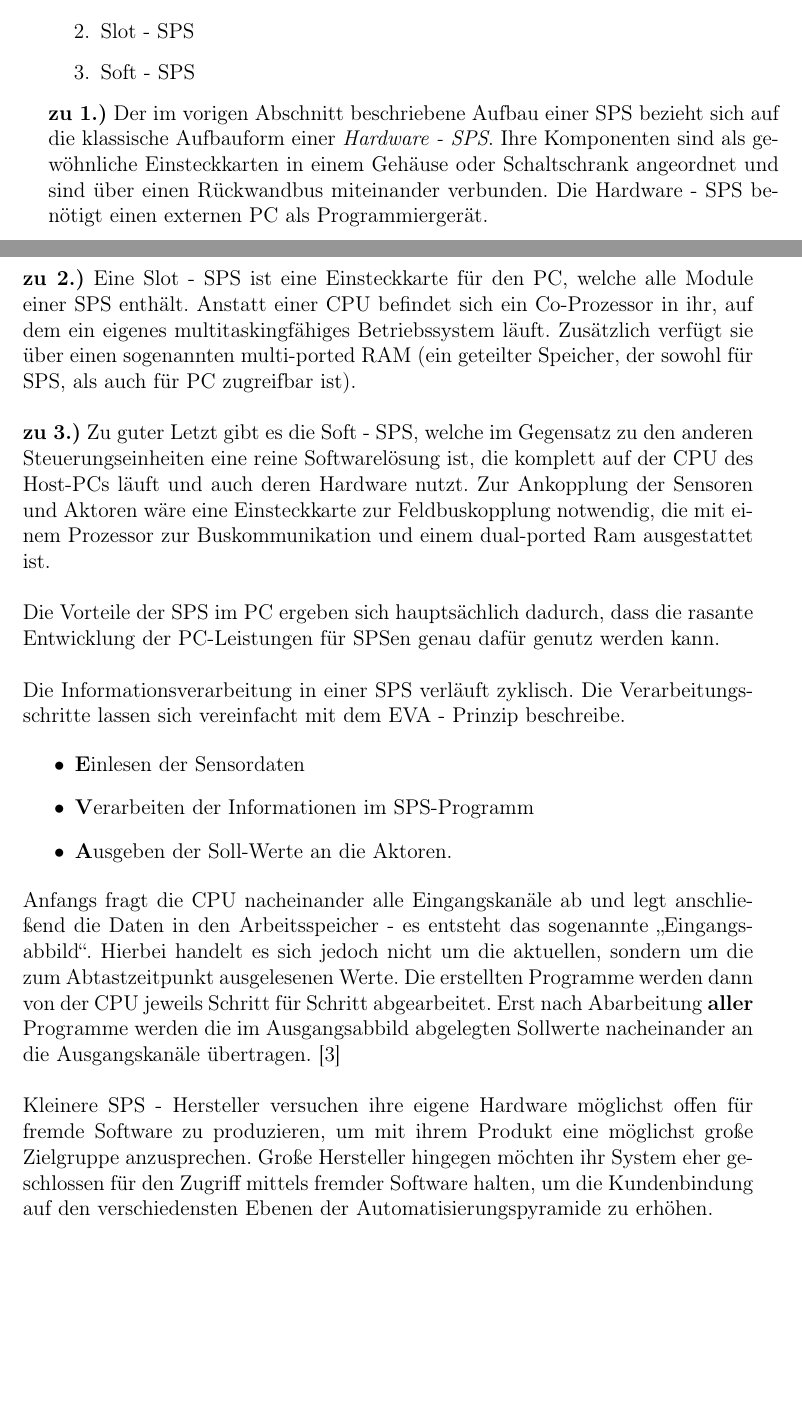
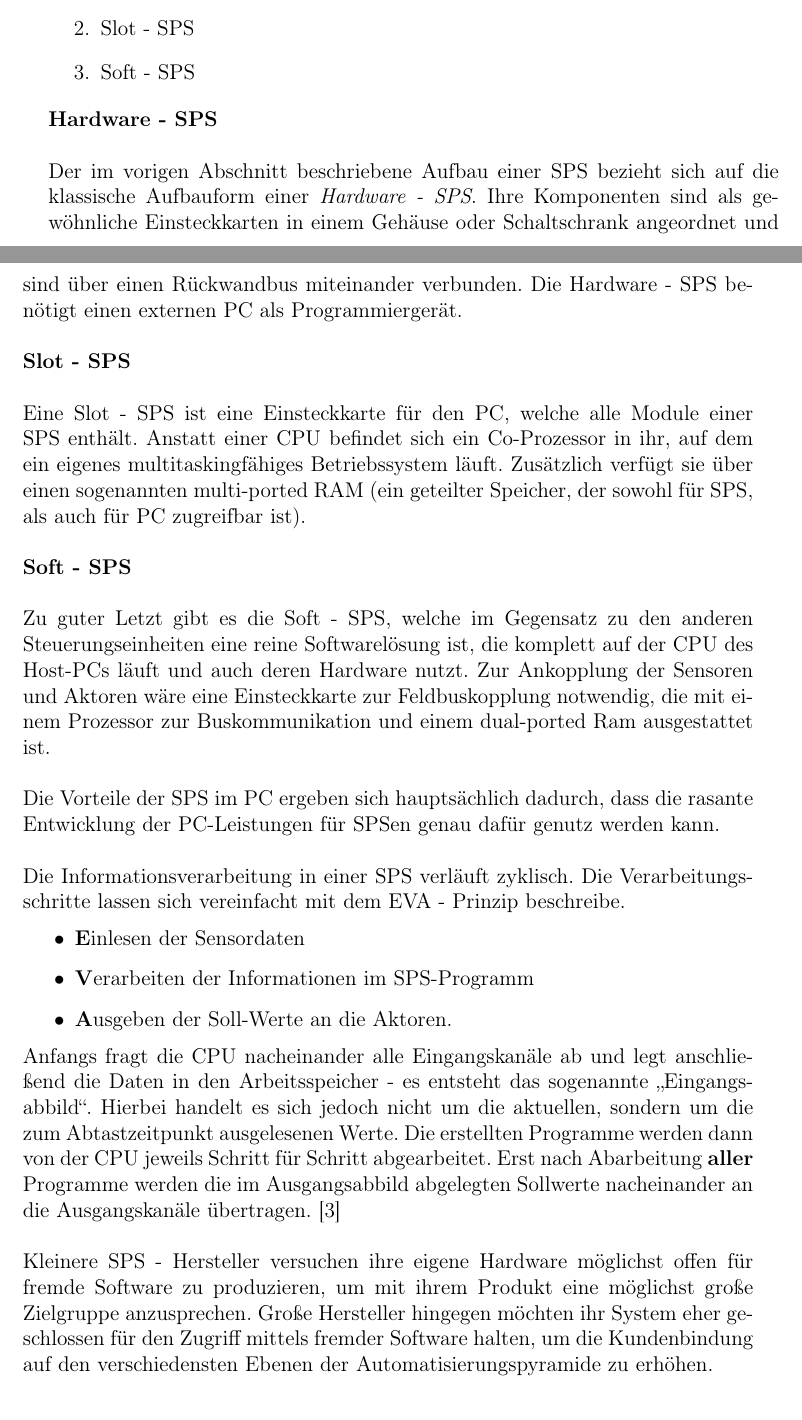
Before and after one commit to nschrack-tgm/batch_it, a LaTeX thesis (diplomarbeit.tex, which reads tex/chapter2.tex): two parts of pages 24 and 25 of 45, joined at a grey line, cut so that both start at the same text. Compiled offline with pdfLaTeX.

Commit message:
Update von AufbauSteuerkreis und Nummerierungen

```diff
--- a/tex/chapter2.tex
+++ b/tex/chapter2.tex
@@ -33,11 +33,14 @@
   		\item Soft - SPS
 	\end{enumerate}
 
-	\textbf{zu 1.)} Der im vorigen Abschnitt beschriebene Aufbau einer SPS bezieht sich auf die klassische Aufbauform einer \textit{Hardware - SPS}. Ihre Komponenten sind als gewöhnliche Einsteckkarten in einem Gehäuse oder Schaltschrank angeordnet und sind über einen Rückwandbus miteinander verbunden. Die Hardware - SPS benötigt einen externen PC als Programmiergerät.\\
+	\textbf{Hardware - SPS}\\\\
+	Der im vorigen Abschnitt beschriebene Aufbau einer SPS bezieht sich auf die klassische Aufbauform einer \textit{Hardware - SPS}. Ihre Komponenten sind als gewöhnliche Einsteckkarten in einem Gehäuse oder Schaltschrank angeordnet und sind über einen Rückwandbus miteinander verbunden. Die Hardware - SPS benötigt einen externen PC als Programmiergerät.\\
 
-	\textbf{zu 2.)} Eine Slot - SPS ist eine Einsteckkarte für den PC, welche alle Module einer SPS enthält. Anstatt einer CPU befindet sich ein Co-Prozessor in ihr, auf dem ein eigenes multitaskingfähiges Betriebssystem läuft. Zusätzlich verfügt sie über einen sogenannten multi-ported RAM (ein geteilter Speicher, der sowohl für SPS, als auch für PC zugreifbar ist).\\
+	\textbf{Slot - SPS}\\\\
+	Eine Slot - SPS ist eine Einsteckkarte für den PC, welche alle Module einer SPS enthält. Anstatt einer CPU befindet sich ein Co-Prozessor in ihr, auf dem ein eigenes multitaskingfähiges Betriebssystem läuft. Zusätzlich verfügt sie über einen sogenannten multi-ported RAM (ein geteilter Speicher, der sowohl für SPS, als auch für PC zugreifbar ist).\\
 
-	\textbf{zu 3.)} Zu guter Letzt gibt es die Soft - SPS, welche im Gegensatz zu den anderen Steuerungseinheiten eine reine Softwarelösung ist, die komplett auf der CPU des Host-PCs läuft und auch deren Hardware nutzt. Zur Ankopplung der Sensoren und Aktoren wäre eine Einsteckkarte zur Feldbuskopplung notwendig, die mit einem Prozessor zur Buskommunikation und einem dual-ported Ram ausgestattet ist.\\
+	\textbf{Soft - SPS}\\\\
+	Zu guter Letzt gibt es die Soft - SPS, welche im Gegensatz zu den anderen Steuerungseinheiten eine reine Softwarelösung ist, die komplett auf der CPU des Host-PCs läuft und auch deren Hardware nutzt. Zur Ankopplung der Sensoren und Aktoren wäre eine Einsteckkarte zur Feldbuskopplung notwendig, die mit einem Prozessor zur Buskommunikation und einem dual-ported Ram ausgestattet ist.\\
 
 	Die Vorteile der SPS im PC ergeben sich hauptsächlich dadurch, dass die rasante Entwicklung der PC-Leistungen für SPSen genau dafür genutz werden kann.\\
 
@@ -62,7 +65,6 @@
 	% ##############################################################
 	% Programmierung einer SPS - Wie funktioniert das grundsätzlich?
 	% ##############################################################
-	\newpage
 	\section{Programmierung einer SPS}
 
 	In der Automatisierungs- und Regelungstechnik gibt es zum Erfüllen der gegebenen Anforderung mehrere Wege um diese zu lösen. Genauer gesagt handelt es sich hierbei um ganze sechs verschiedene Programmiersprachen, um auf jede möglich auftretende, sowie spezifische Anforderung individuell eingehen zu können. Diese unterteilen sich wiederum in zwei differenzierbare Untergruppen. So gibt es zum einen die textbasierten Programmiersprachen
```
Also changed, not shown: graphics/stateoftheart/Aufbau_Steuerkreis_Selfmade.png, tex/chapter2.tex (10 more changed lines).
